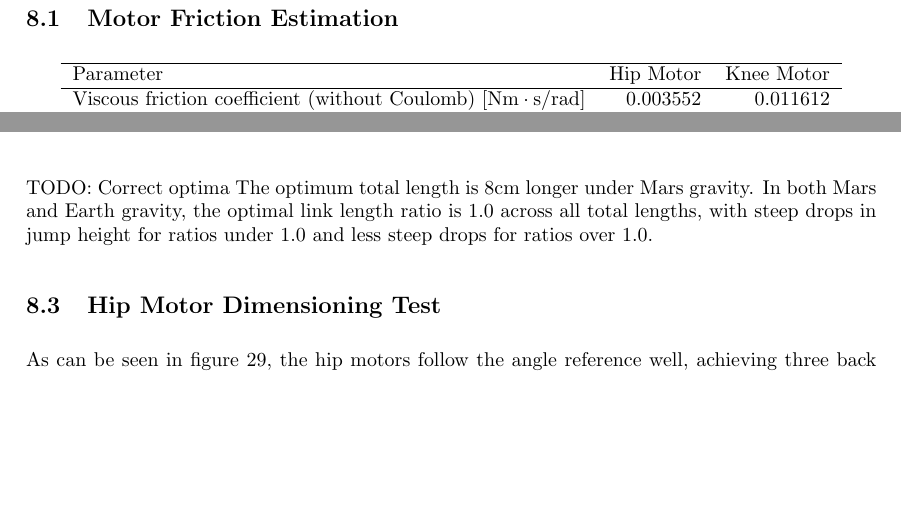
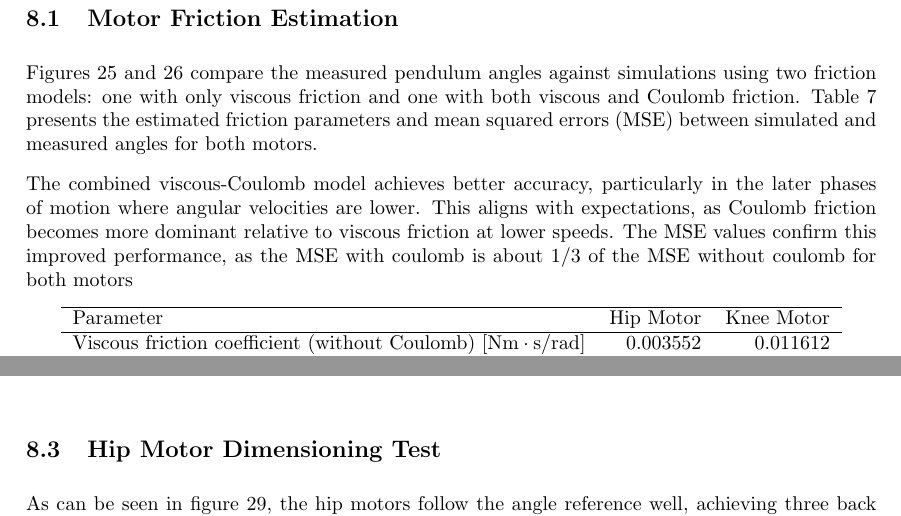
Before and after one commit to Danielskauge/report-project-thesis, a LaTeX document (main.tex, which reads Sections/Results.tex): two parts of pages 38 and 39 of 50 before the commit and two parts of pages 38 and 39 of 51 after it, joined at a grey line, cut so that both start at the same text, the shorter picture padded with empty space. Compiled offline with pdfLaTeX.

Commit message:
results commentary

```diff
--- a/Sections/Results.tex
+++ b/Sections/Results.tex
@@ -3,7 +3,9 @@
 
 \subsection{Motor Friction Estimation}
 \label{sec:results:motor_friction_estimation}
+Figures \ref{fig:results:motor_friction_estimation:pendulum_large} and \ref{fig:results:motor_friction_estimation:pendulum_small} compare the measured pendulum angles against simulations using two friction models: one with only viscous friction and one with both viscous and Coulomb friction. Table \ref{tab:results:motor_friction_parameters} presents the estimated friction parameters and mean squared errors (MSE) between simulated and measured angles for both motors.
 
+The combined viscous-Coulomb model achieves better accuracy, particularly in the later phases of motion where angular velocities are lower. This aligns with expectations, as Coulomb friction becomes more dominant relative to viscous friction at lower speeds. The MSE values confirm this improved performance, as the MSE with coulomb is about 1/3 of the MSE without coulomb for both motors% for both motors.
 
 \begin{table}[h]
     \centering
@@ -79,8 +85,6 @@ Best performing jumps are described in table \ref{tab:results:grid_search:best_j
     \label{fig:results:grid_search_mars}
 \end{figure}
 
-TODO: Correct optima
-The optimum total length is 8cm longer under Mars gravity. In both Mars and Earth gravity, the optimal link length ratio is 1.0 across all total lengths, with steep drops in jump height for ratios under 1.0 and less steep drops for ratios over 1.0.
 
 \subsection{Hip Motor Dimensioning Test}
 \label{sec:hip_motor_dimensioning_test}
```
Also changed, not shown: Sections/Results.tex (10 more changed lines).
